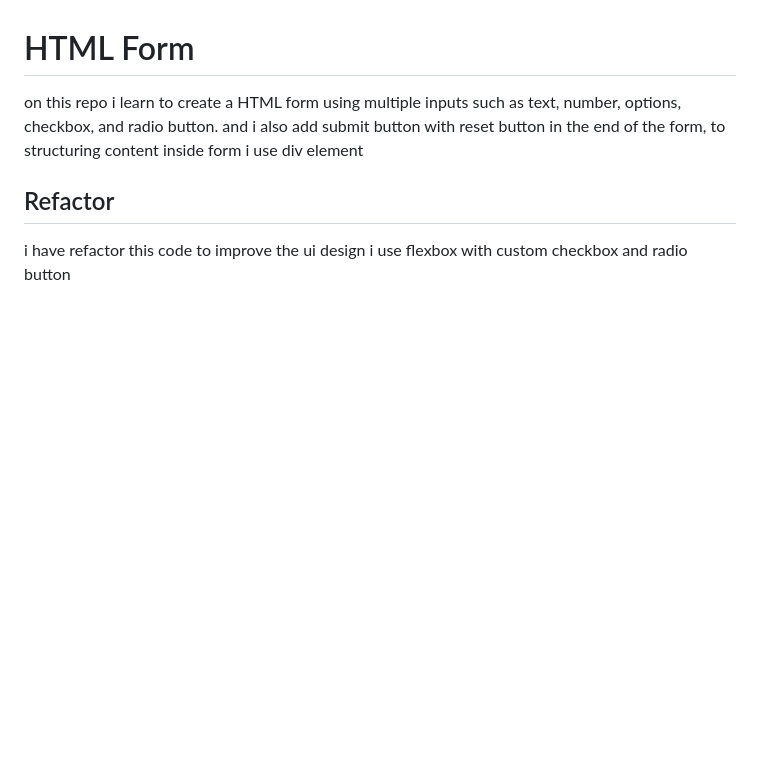
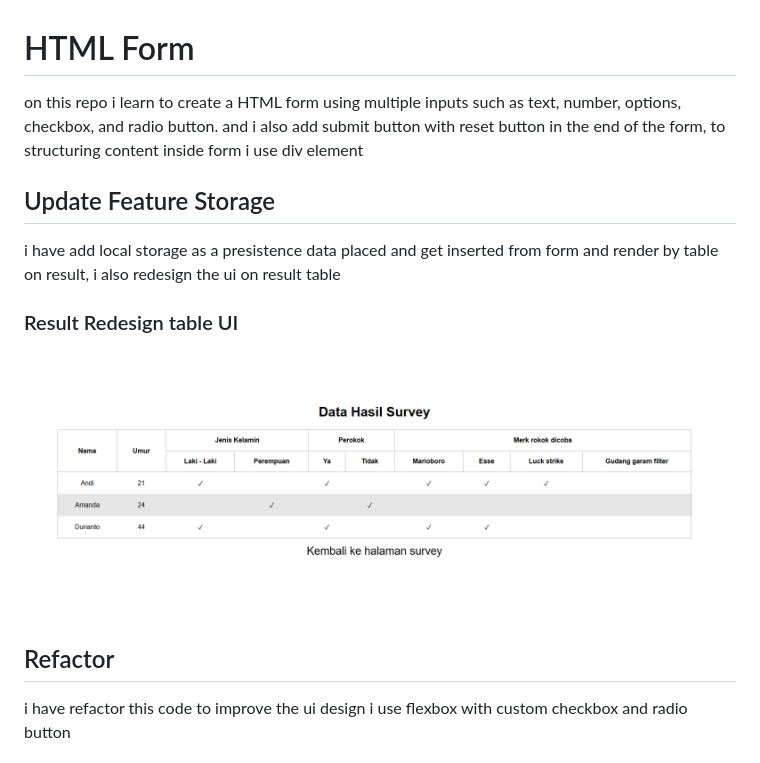
Before and after one commit to daberpro/koda-b10-html3, a Markdown page: README.md, the part around the change. Drawn GitHub-style; pictures changed too: image-2.png (added); blank space fills up the shorter version.

Commit message:
docs: update the readme to explain what changes on results page

```diff
--- a/README.md
+++ b/README.md
@@ -3,6 +3,13 @@ on this repo i learn to create a HTML form using multiple inputs such as
 text, number, options, checkbox, and radio button. and i also add submit button
 with reset button in the end of the form, to structuring content inside form
 i use div element
+
+## Update Feature Storage
+i have add local storage as a presistence data placed
+and get inserted from form and render by table on result, i also redesign the ui on result table
+
+### Result Redesign table UI
+![alt text](image-2.png)
 
 ## Refactor
 i have refactor this code to improve the ui design i use flexbox with custom checkbox and radio button
```
